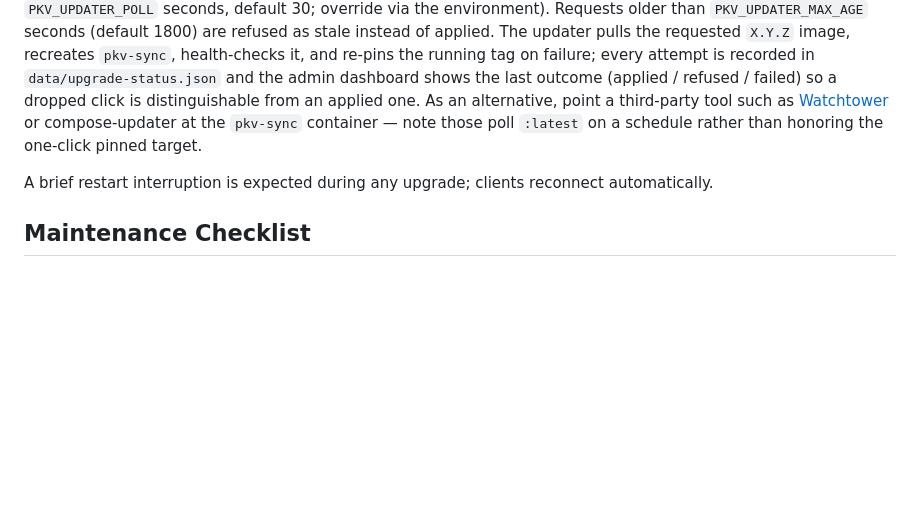
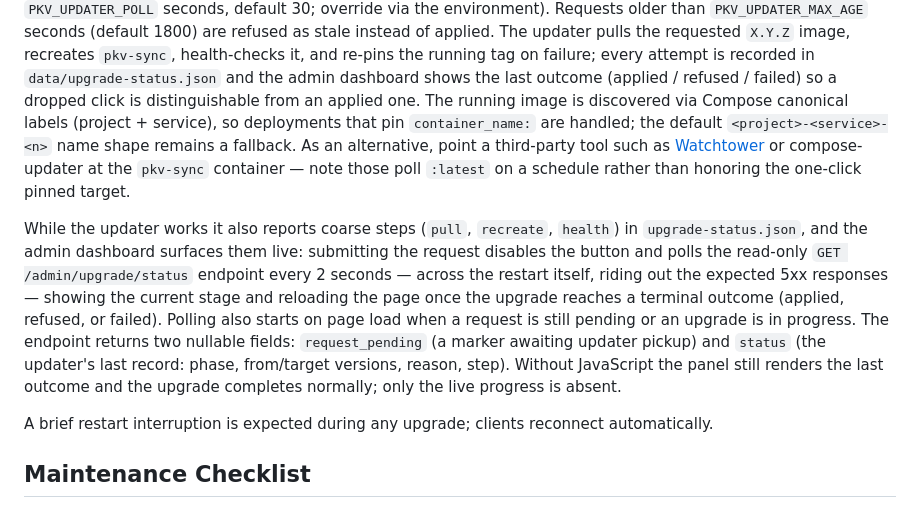
Before and after one commit to CyberKurry/pkv-sync, a Markdown page: public-docs/admin-manual.md, the part around the change. Rendered like a GitHub page; blank space fills up the shorter version.

Commit message:
docs(admin-manual): upgrade progress feedback and status endpoint
Both the en and zh-CN 'Automatic upgrades' sections now describe the
live progress widget (2s polling of GET /admin/upgrade/status across
the restart, stage copy, reload on terminal outcome, auto-poll on page
load while pending/in_progress), the endpoint's two nullable fields,
and — for Docker — the label-based running-image discovery that keeps
container_name-pinned deployments working (name shape stays as
fallback). ja/ko/zh-Hant manuals lack this section entirely; backfill
is separate scope per the translation-gap rule.

Docs-only change: no CHANGELOG entry required.

```diff
--- a/public-docs/admin-manual.md
+++ b/public-docs/admin-manual.md
@@ -405,10 +405,26 @@ pulls the requested `X.Y.Z` image, recreates `pkv-sync`, health-checks it, and
 re-pins the running tag on failure; every attempt is recorded in
 `data/upgrade-status.json` and the admin dashboard shows the last outcome
 (applied / refused / failed) so a dropped click is distinguishable from an
-applied one. As an alternative, point a
+applied one. The running image is discovered via Compose canonical labels
+(project + service), so deployments that pin `container_name:` are handled;
+the default `<project>-<service>-<n>` name shape remains a fallback. As an
+alternative, point a
 third-party tool such as [Watchtower](https://containrrr.dev/watchtower/) or
 compose-updater at the `pkv-sync` container — note those poll `:latest` on a
 schedule rather than honoring the one-click pinned target.
+
+While the updater works it also reports coarse steps (`pull`, `recreate`,
+`health`) in `upgrade-status.json`, and the admin dashboard surfaces them
+live: submitting the request disables the button and polls the read-only
+`GET /admin/upgrade/status` endpoint every 2 seconds — across the restart
+itself, riding out the expected 5xx responses — showing the current stage
+and reloading the page once the upgrade reaches a terminal outcome
+(applied, refused, or failed). Polling also starts on page load when a
+request is still pending or an upgrade is in progress. The endpoint returns
+two nullable fields: `request_pending` (a marker awaiting updater pickup)
+and `status` (the updater's last record: phase, from/target versions,
+reason, step). Without JavaScript the panel still renders the last outcome
+and the upgrade completes normally; only the live progress is absent.
 
 A brief restart interruption is expected during any upgrade; clients reconnect
 automatically.
```
Also changed, not shown: public-docs/admin-manual.zh-CN.md (+3 -1 lines).
